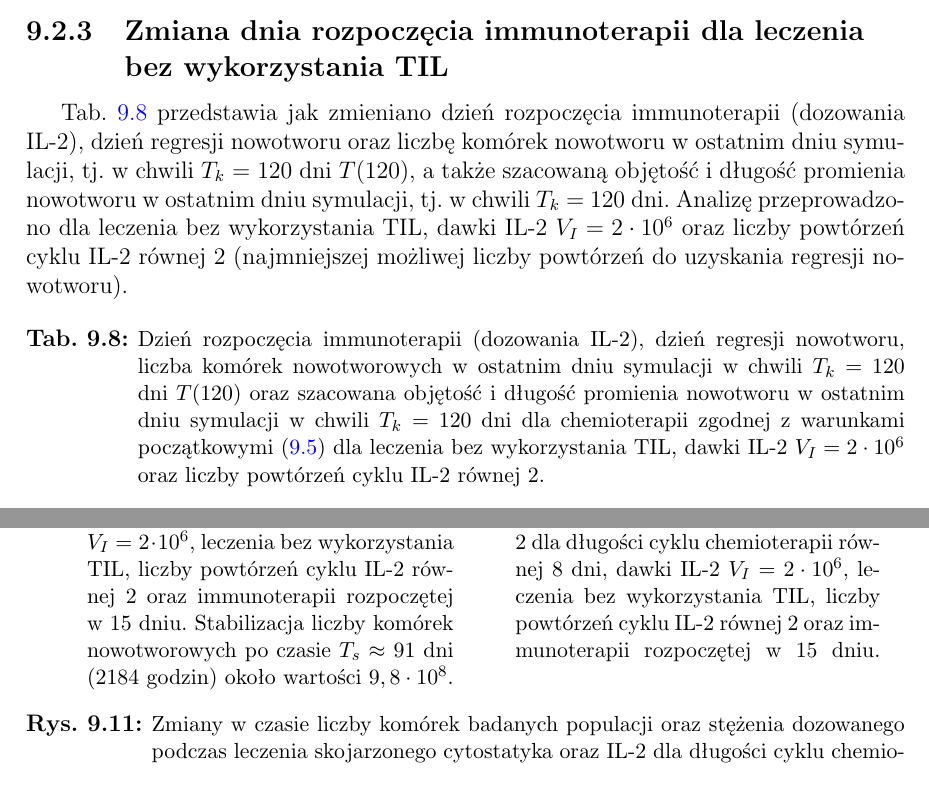
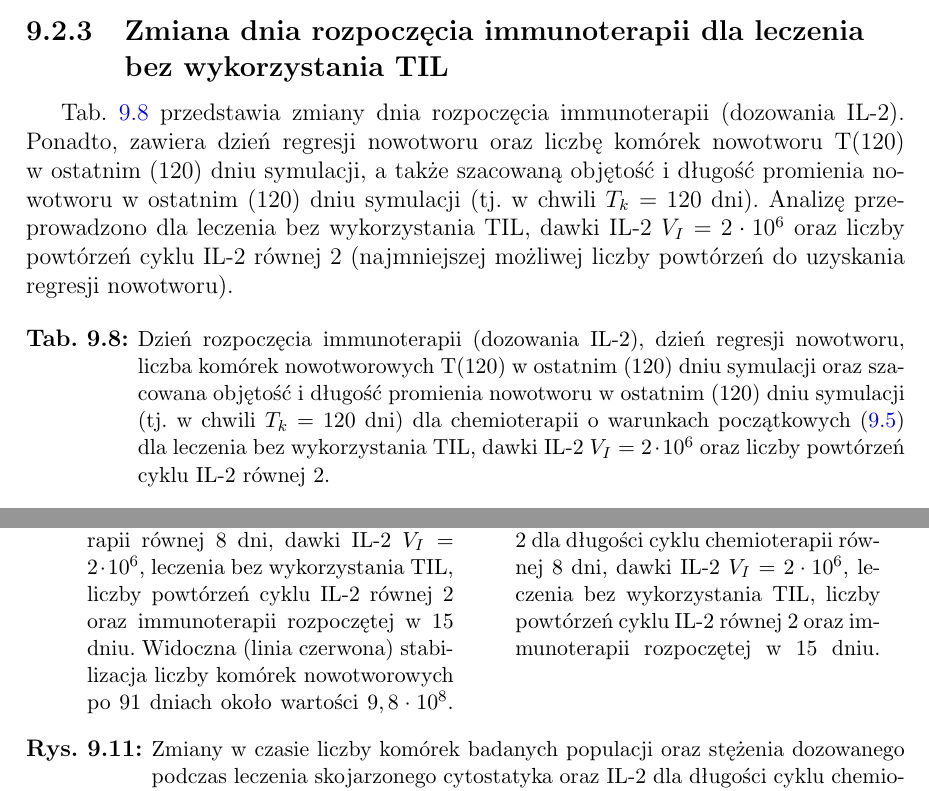
Before and after one commit to kulaczanna/Magisterka, a LaTeX thesis (Sprawozdanie/moje/ImmunochemiotherapyModel.tex, which reads Sprawozdanie/moje/Rozdzialy.tex): two parts of pages 114 and 116 of 139, joined at a grey line, cut so that both start at the same text. Compiled offline with pdfLaTeX; the source files are stored in an older character set and shown here as Unicode.

Commit message:
końcówka - v35 poprawki ostateczne rozdział 9 s23 1.09 xD .2020

```diff
--- a/Sprawozdanie/moje/Rozdzialy.tex
+++ b/Sprawozdanie/moje/Rozdzialy.tex
@@ -1939,11 +1939,11 @@
 \newpage
 \subsection{Zmiana dnia rozpoczęcia immunoterapii dla~leczenia bez wykorzystania TIL}
 
-Tab. \ref{zmiana_immuno_stale_chemio_dzien_rozpoczecia_IL2_bez_TIL} przedstawia jak~zmieniano dzień rozpoczęcia immunoterapii (dozowania IL-2), dzień regresji nowotworu oraz~liczbę komórek nowotworu w~ostatnim dniu symulacji, tj. w~chwili $T_{k}$ = 120 dni $T(120)$, a~także~szacowaną objętość i~długość promienia nowotworu w~ostatnim dniu symulacji, tj. w~chwili $T_{k}$ = 120 dni. Analizę przeprowadzono dla~leczenia bez wykorzystania TIL, dawki IL-2 $V_I = 2 \cdot 10^{6}$ oraz~liczby powtórzeń cyklu IL-2 równej 2 (najmniejszej możliwej liczby powtórzeń do~uzyskania regresji nowotworu).
-
-\begin{table}[h!]
-	\centering
-	\caption[Wyniki symulacji - leczenie skojarzonymi metodami chemioterapii i~immunoterapii, scenariusz II, zmiana dnia rozpoczęcia immunoterapii (dozowania IL-2) dla~leczenia bez wykorzystania TIL]{Dzień rozpoczęcia immunoterapii (dozowania IL-2), dzień regresji nowotworu, liczba komórek nowotworowych w~ostatnim dniu symulacji w~chwili $T_{k}$ = 120 dni $T(120)$ oraz~szacowana objętość i~długość promienia nowotworu w~ostatnim dniu symulacji w~chwili $T_{k}$ = 120 dni dla~chemioterapii zgodnej z~warunkami początkowymi (\ref{warunki_początkowe_chemioterapii_w_skojarzonym_ze_zmiana_immuno}) dla~leczenia bez wykorzystania TIL, dawki IL-2 $V_I = 2 \cdot 10^{6}$ oraz~liczby powtórzeń cyklu IL-2 równej 2.}
+Tab. \ref{zmiana_immuno_stale_chemio_dzien_rozpoczecia_IL2_bez_TIL} przedstawia zmiany dnia rozpoczęcia immunoterapii (dozowania IL-2). Ponadto, zawiera dzień regresji nowotworu oraz~liczbę komórek nowotworu T(120) w~ostatnim (120) dniu symulacji, a~także~szacowaną objętość i~długość promienia nowotworu w~ostatnim (120) dniu symulacji (tj. w~chwili $T_{k}$ = 120 dni). Analizę przeprowadzono dla~leczenia bez wykorzystania TIL, dawki IL-2 $V_I = 2 \cdot 10^{6}$ oraz~liczby powtórzeń cyklu IL-2 równej 2 (najmniejszej możliwej liczby powtórzeń do~uzyskania regresji nowotworu).
+
+\begin{table}[h!]
+	\centering
+	\caption[Wyniki symulacji - leczenie skojarzonymi metodami chemioterapii i~immunoterapii, scenariusz II, zmiana dnia rozpoczęcia immunoterapii (dozowania IL-2) dla~leczenia bez wykorzystania TIL]{Dzień rozpoczęcia immunoterapii (dozowania IL-2), dzień regresji nowotworu, liczba komórek nowotworowych T(120) w~ostatnim (120) dniu symulacji oraz~szacowana objętość i~długość promienia nowotworu w~ostatnim (120) dniu symulacji (tj. w~chwili $T_{k}$ = 120 dni) dla~chemioterapii o~warunkach początkowych (\ref{warunki_początkowe_chemioterapii_w_skojarzonym_ze_zmiana_immuno}) dla~leczenia bez wykorzystania TIL, dawki IL-2 $V_I = 2 \cdot 10^{6}$ oraz~liczby powtórzeń cyklu IL-2 równej 2.}
 \label{zmiana_immuno_stale_chemio_dzien_rozpoczecia_IL2_bez_TIL}
 \begin{tabular}{|c|c|c|c|c|} \hline \hline
         \multicolumn{5}{|c|}{Leczenie bez wykorzystania TIL, $V_I = 2 \cdot 10^{6}$, liczba powtórzeń cyklu: 2} \\ \hline \hline
@@ -1967,8 +1967,3 @@
 \end{figure}
 
 \newpage
-Przykładowy wynik symulacji leczenia przedstawia Rys. \ref{wykresy_immuno_stale_chemio_dzien_rozpoczecia_IL2_bez_TIL}, który ukazuje zmiany w~czasie liczby komórek badanych populacji, tj. komórek nowotworowych, komórek NK, limfocytów $T_{CD8+}$ oraz~limfocytów krążących dla~leczenia skojarzonego metodami chemioterapii i~immunoterapii, gdzie długość cyklu chemioterapii wynosi 8 dni, dawka IL-2 $V_I = 2 \cdot 10^{6}$, a~liczba powtórzeń cyklu IL-2 wynosi 2 (Rys. \ref{wykres_immuno_stale_chemio_dzien_rozpoczecia_IL2_bez_TIL}), a~także zmiany w~czasie stężenia, dozowanego podczas leczenia skojarzonego, cytostatyka i~IL-2 (Rys. \ref{stezenie_immuno_stale_chemio_dzien_rozpoczecia_IL2_bez_TIL}). Pozostałe warunki początkowe chemioterapii przedstawia Tab. \ref{warunki początkowe_chemioterapii}. Symulacja nie~obejmuje leczenia z~wykorzystaniem TIL. Dla wymienionych warunków immunoterapia (dozowanie IL-2) rozpoczynająca się w~15 dniu symulacji nie~jest skuteczna, a~liczba komórek nowotworowych stabilizuje się na~poziomie $9,8 \cdot 10^{8}$ w~91 dniu symulacji. \newline
-
-\begin{figure}[h!]
-\centering
-\subfloat[Zmiany w~czasie liczby komórek badanych populacji dla~długości cyklu chemioterapii równej 8 dni, dawki IL-2 $V_I = 2 \cdot 10^{6}$, leczenia bez wykorzystania TIL, liczby powtórzeń cyklu IL-2 równej 2 oraz~immunoterapii rozpoczętej w~15 dniu. Stabilizacja liczby komórek nowotworowych po~czasie $T_{s}$~$\approx$ 91 dni (2184 godzin) około wartości $9,8 \cdot 10^{8}$.]{\label{wykres_immuno_stale_chemio_dzien_rozpoczecia_IL2_bez_TIL}
@@ -1975,3 +1976,6 @@
+\begin{figure}[h!]
+\centering
+\subfloat[Zmiany w~czasie liczby komórek badanych populacji dla~długości cyklu chemioterapii równej 8 dni, dawki IL-2 $V_I = 2 \cdot 10^{6}$, leczenia bez wykorzystania TIL, liczby powtórzeń cyklu IL-2 równej 2 oraz~immunoterapii rozpoczętej w~15 dniu. Widoczna (linia czerwona) stabilizacja liczby komórek nowotworowych po~91 dniach około wartości $9,8 \cdot 10^{8}$.]{\label{wykres_immuno_stale_chemio_dzien_rozpoczecia_IL2_bez_TIL}
 \includegraphics[width=0.45\textwidth]{wykres_immuno_stale_chemio_dzien_rozpoczecia_IL2_bez_TIL}}
 \quad
 \subfloat[Zmiany w~czasie stężenia, dozowanego podczas leczenia skojarzonego, cytostatyka oraz~IL-2 dla~długości cyklu chemioterapii równej 8 dni, dawki IL-2 $V_I = 2 \cdot 10^{6}$, leczenia bez wykorzystania TIL, liczby powtórzeń cyklu IL-2 równej 2 oraz~immunoterapii rozpoczętej w~15 dniu.]{\label{stezenie_immuno_stale_chemio_dzien_rozpoczecia_IL2_bez_TIL}
```
Also changed, not shown: Sprawozdanie/moje/ImmunochemiotherapyModel.pdf, Sprawozdanie/moje/Rozdzialy.tex (6 more changed lines), 4 other files.
